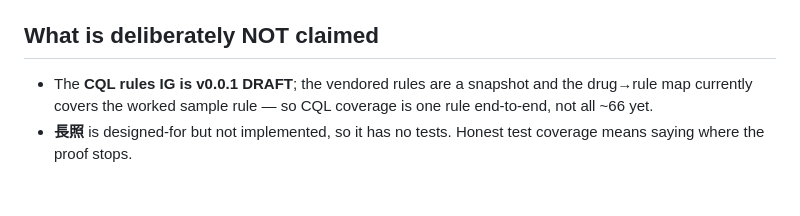
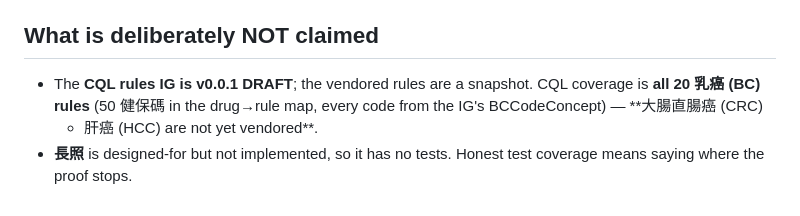
Before and after one commit to tm731531/nhi-pas-fhir, a Markdown page: TESTING.md, the part around the change. GitHub-like rendering.

```diff
--- a/TESTING.md
+++ b/TESTING.md
@@ -55,7 +55,8 @@ language-agnostic `spec/` is proven by more than one implementation. **Both run
 (`dotnet test`) and a `python` job (`pytest`) — so neither language's contract can regress unnoticed.
 
 ## What is deliberately NOT claimed
-- The **CQL rules IG is v0.0.1 DRAFT**; the vendored rules are a snapshot and the drug→rule map currently
-  covers the worked sample rule — so CQL coverage is one rule end-to-end, not all ~66 yet.
+- The **CQL rules IG is v0.0.1 DRAFT**; the vendored rules are a snapshot. CQL coverage is **all 20 乳癌
+  (BC) rules** (50 健保碼 in the drug→rule map, every code from the IG's BCCodeConcept) — **大腸直腸癌 (CRC)
+  + 肝癌 (HCC) are not yet vendored**.
 - **長照** is designed-for but not implemented, so it has no tests.
 Honest test coverage means saying where the proof stops.
```
Also changed, not shown: README.md (+7 -6 lines).
